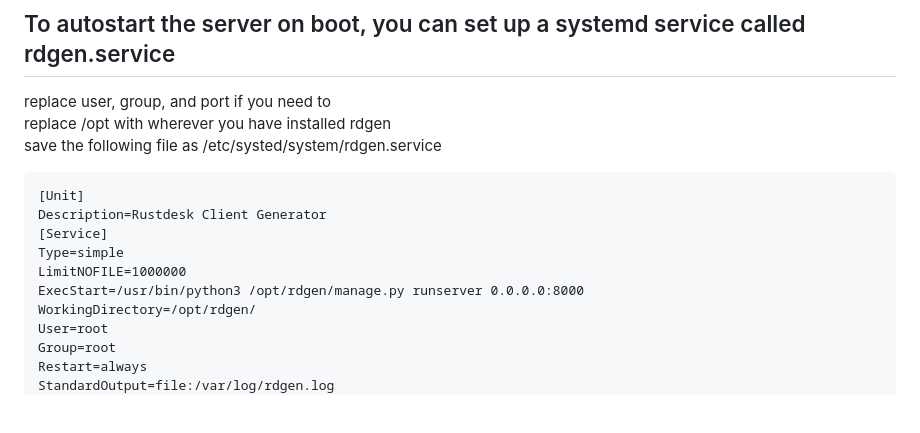
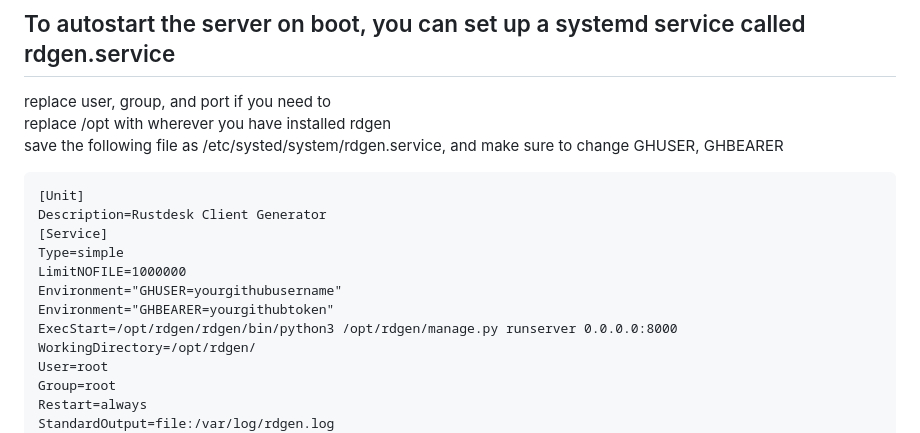
Before and after one commit to bryangerlach/rdgen, a Markdown page: setup.md, the part around the change. GitHub-like rendering; blank space fills up the shorter version.

````diff
--- a/setup.md
+++ b/setup.md
@@ -86,14 +86,16 @@
 
 replace user, group, and port if you need to
 replace /opt with wherever you have installed rdgen
-save the following file as /etc/systed/system/rdgen.service
+save the following file as /etc/systed/system/rdgen.service, and make sure to change GHUSER, GHBEARER
 ```
 [Unit]
 Description=Rustdesk Client Generator
 [Service]
 Type=simple
 LimitNOFILE=1000000
-ExecStart=/usr/bin/python3 /opt/rdgen/manage.py runserver 0.0.0.0:8000
+Environment="GHUSER=yourgithubusername"
+Environment="GHBEARER=yourgithubtoken"
+ExecStart=/opt/rdgen/rdgen/bin/python3 /opt/rdgen/manage.py runserver 0.0.0.0:8000
 WorkingDirectory=/opt/rdgen/
 User=root
 Group=root
````
